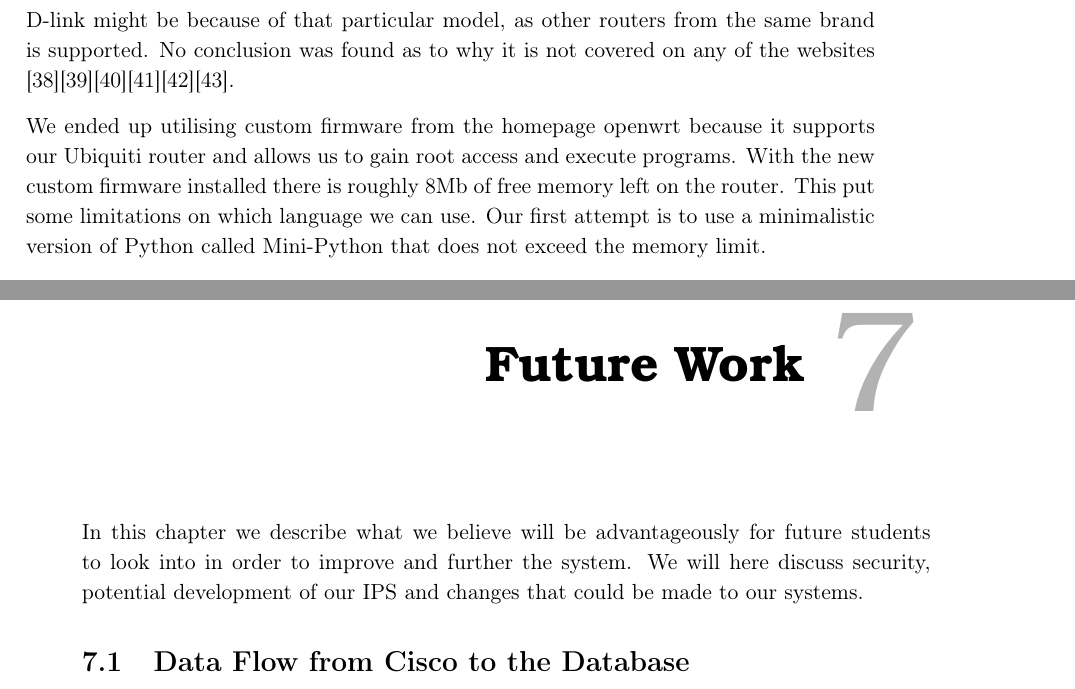
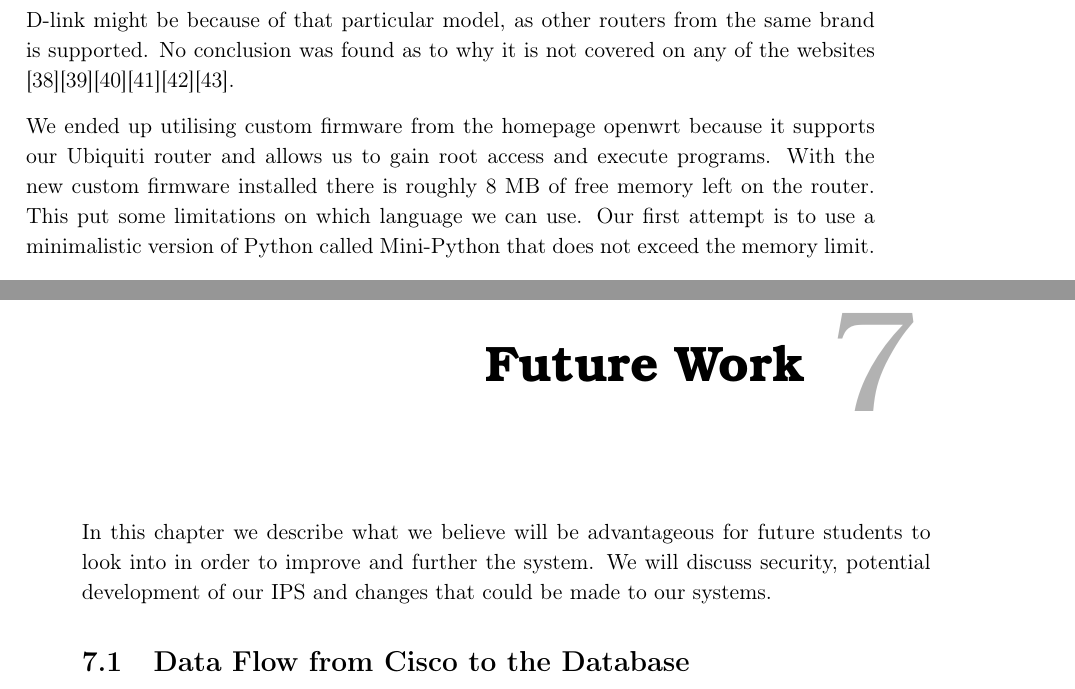
Before and after one commit to JacobNielsenn/sw608f16, a LaTeX thesis (rapport.tex, which reads 3sprint/trackingsystem.tex, future_work/future_work.tex): two parts of pages 32 and 51 of 64, joined at a grey line, cut so that both start at the same text. Compiled offline with pdfLaTeX.

```diff
--- a/3sprint/trackingsystem.tex
+++ b/3sprint/trackingsystem.tex
@@ -41,7 +41,7 @@
 
 We did find custom firmware for Ubiquiti, however not for D-link. The sites we used cover thousands of routers and the fact that we were not able to find a custom firmware for D-link might be because of that particular model, as other routers from the same brand is supported. No conclusion was found as to why it is not covered on any of the websites \cite{firmware_1}\cite{firmware_2}\cite{firmware_3}\cite{firmware_4}\cite{firmware_5}\cite{firmware_6}.
 
-We ended up utilising custom firmware from the homepage openwrt because it supports our Ubiquiti router and allows us to gain root access and execute programs. With the new custom firmware installed there is roughly 8Mb of free memory left on the router. This put some limitations on which language we can use. Our first attempt is to use a minimalistic version of Python called Mini-Python that does not exceed the memory limit.
+We ended up utilising custom firmware from the homepage openwrt because it supports our Ubiquiti router and allows us to gain root access and execute programs. With the new custom firmware installed there is roughly 8 MB of free memory left on the router. This put some limitations on which language we can use. Our first attempt is to use a minimalistic version of Python called Mini-Python that does not exceed the memory limit.
 
 A program can be constructed allowing us to listen on different types of networks such as LAN and WAN. This is done using the socket library which is a standard library in Python. However, it is not part of the minimalistic version, meaning we had to import it ourselves. We were not able to do this without problems and moving the socket library from the lib folder under python to the minimalistic version did not work. Lastly we looked at SmartCampusAAU that is an indoor positioning and navigation system, unfortunately it only covers the mobile apps and not the router set up or firmwares to use.
 
--- a/future_work/future_work.tex
+++ b/future_work/future_work.tex
@@ -1,10 +1,8 @@
 \chapter{Future Work}
 \label{Cha:Future_Work}
-In this chapter we describe what we believe will be advantageously for future students to look into in order to improve and further the system.
+In this chapter we describe what we believe will be advantageous for future students to look into in order to improve and further the system.
 %This chapter list the aspect of Cisco system and Indoor location based service work, for future semesters.
-We will here discuss security, potential development of our IPS and changes that could be made to our systems.
-
-
+We will discuss security, potential development of our IPS and changes that could be made to our systems.
 
 \section{Data Flow from Cisco to the Database}\label{sec:data_flow}
 \begin{figure}[ht]
```
